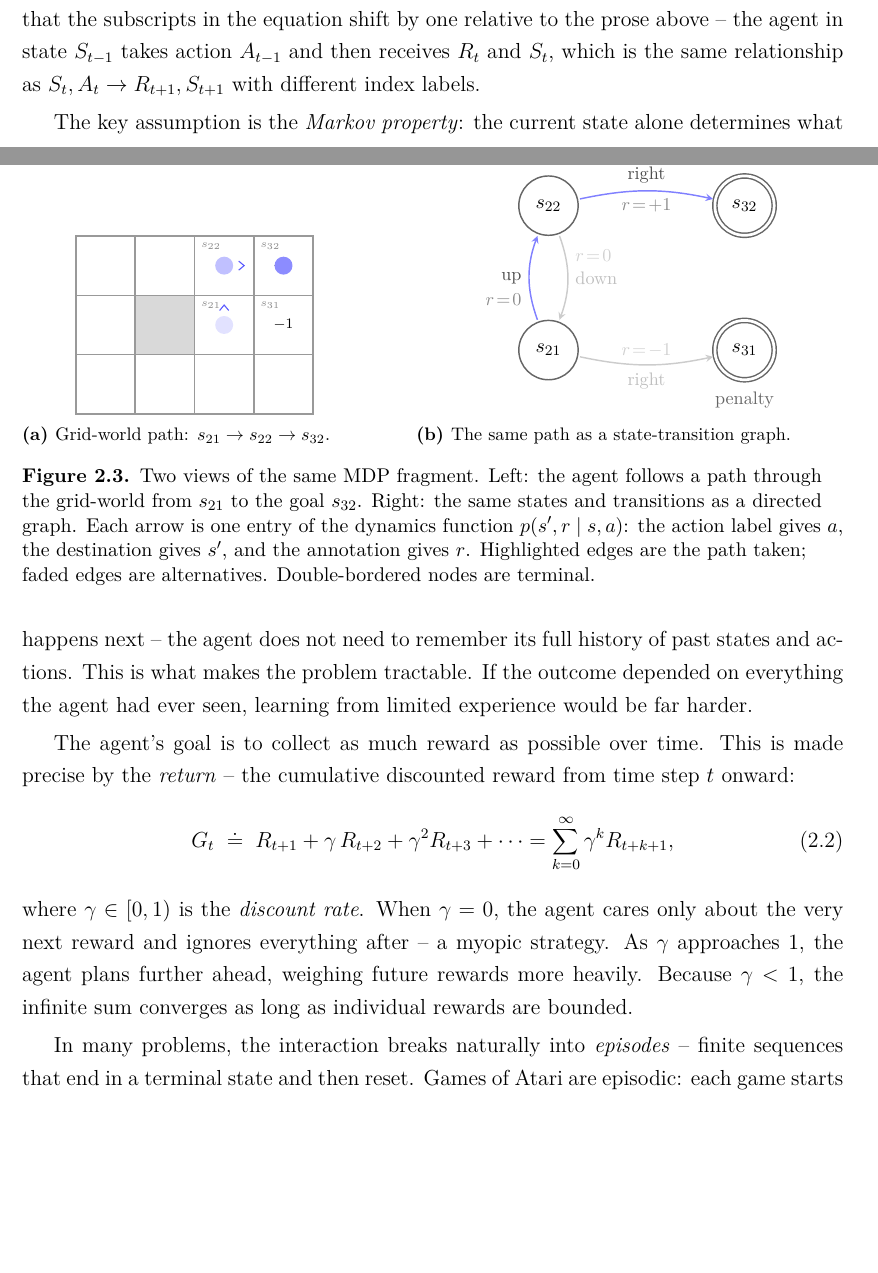
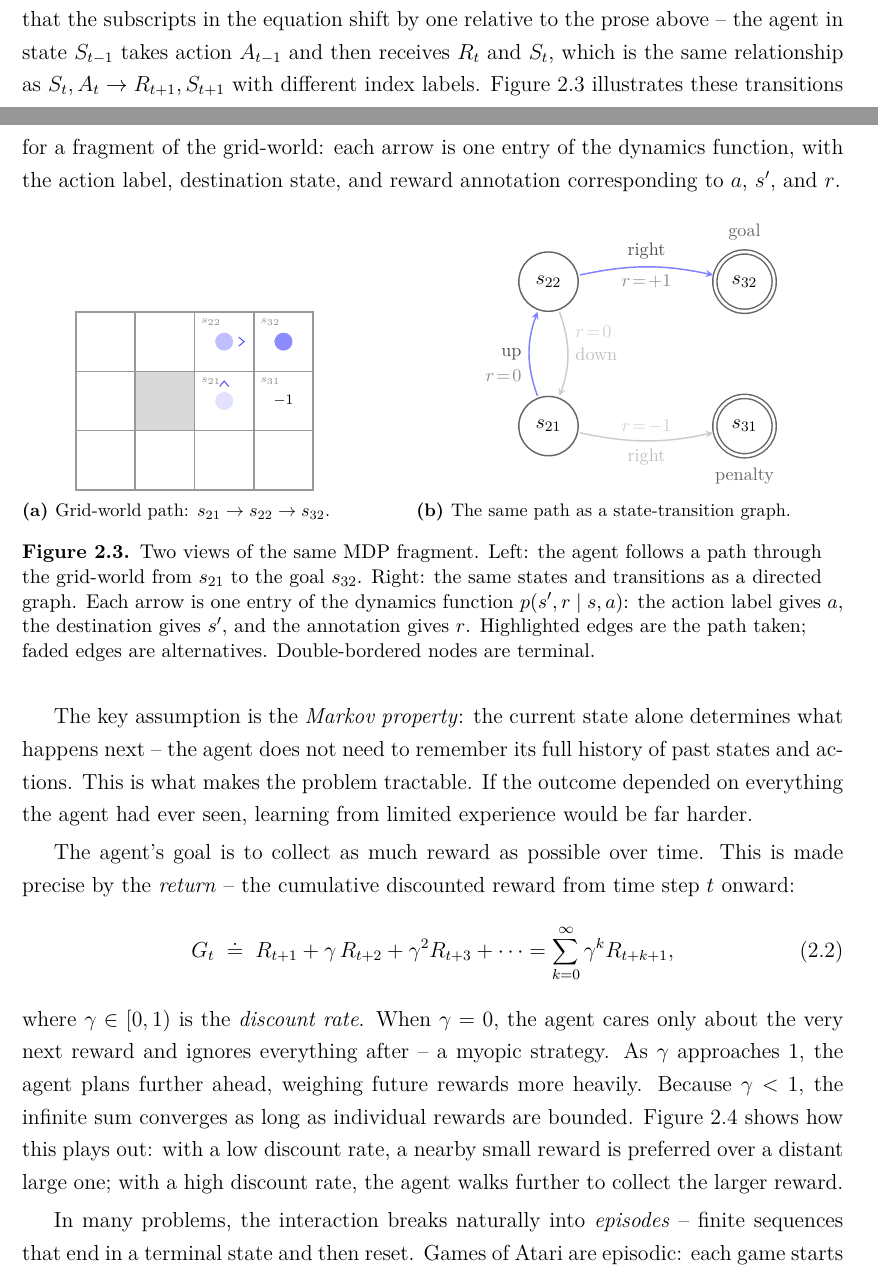
Before and after one commit to toribiodiego/thesis, a LaTeX thesis (writing/main.tex, which reads writing/chapters/background.tex): two parts of pages 3 and 4 of 23, joined at a grey line, cut so that both start at the same text, the shorter picture padded with empty space. Compiled offline with pdfLaTeX.

Commit message:
docs: add figure references and fix placement in MDP section
Reference Figures 2.3 and 2.4 in the prose so every figure in
section 2.1.1 is introduced before it appears. Move Figure 2.2
input to after its referencing paragraph to prevent it from
splitting the text mid-flow. Update "trap" to "penalty" for
consistency with Figure 2.3 labeling.

```diff
--- a/writing/chapters/background.tex
+++ b/writing/chapters/background.tex
@@ -75,7 +75,10 @@ Note that the subscripts in the equation shift by one relative to
 the prose above -- the agent in state $S_{t-1}$ takes action
 $A_{t-1}$ and then receives $R_t$ and $S_t$, which is the same
 relationship as $S_t, A_t \to R_{t+1}, S_{t+1}$ with different
-index labels.
+index labels. \cref{fig:mdp-views} illustrates these transitions
+for a fragment of the grid-world: each arrow is one entry of the
+dynamics function, with the action label, destination state, and
+reward annotation corresponding to $a$, $s'$, and $r$.
 
 \input{figures/mdp-graph}
 
@@ -104,6 +107,10 @@ ignores everything after -- a myopic strategy. As $\gamma$
 approaches 1, the agent plans further ahead, weighing future
 rewards more heavily. Because $\gamma < 1$, the infinite sum
 converges as long as individual rewards are bounded.
+\cref{fig:discounting} shows how this plays out: with a low
+discount rate, a nearby small reward is preferred over a distant
+large one; with a high discount rate, the agent walks further to
+collect the larger reward.
 
 \input{figures/discounting}
 
```
Also changed, not shown: writing/chapters/background.tex (6 more changed lines).
